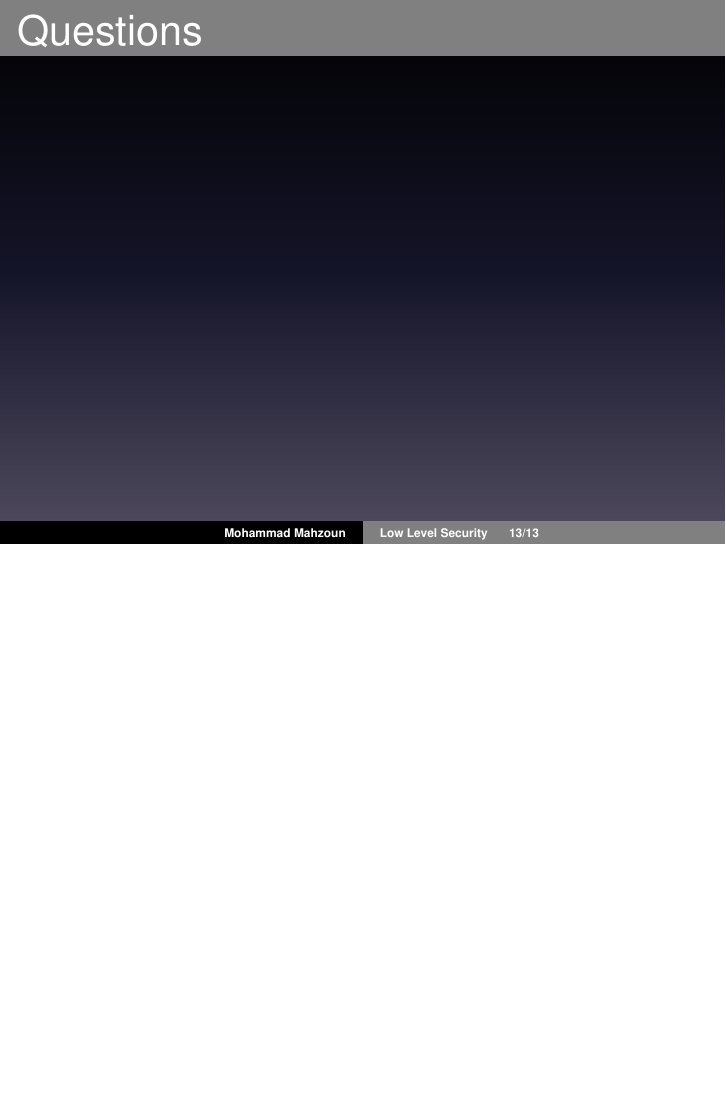
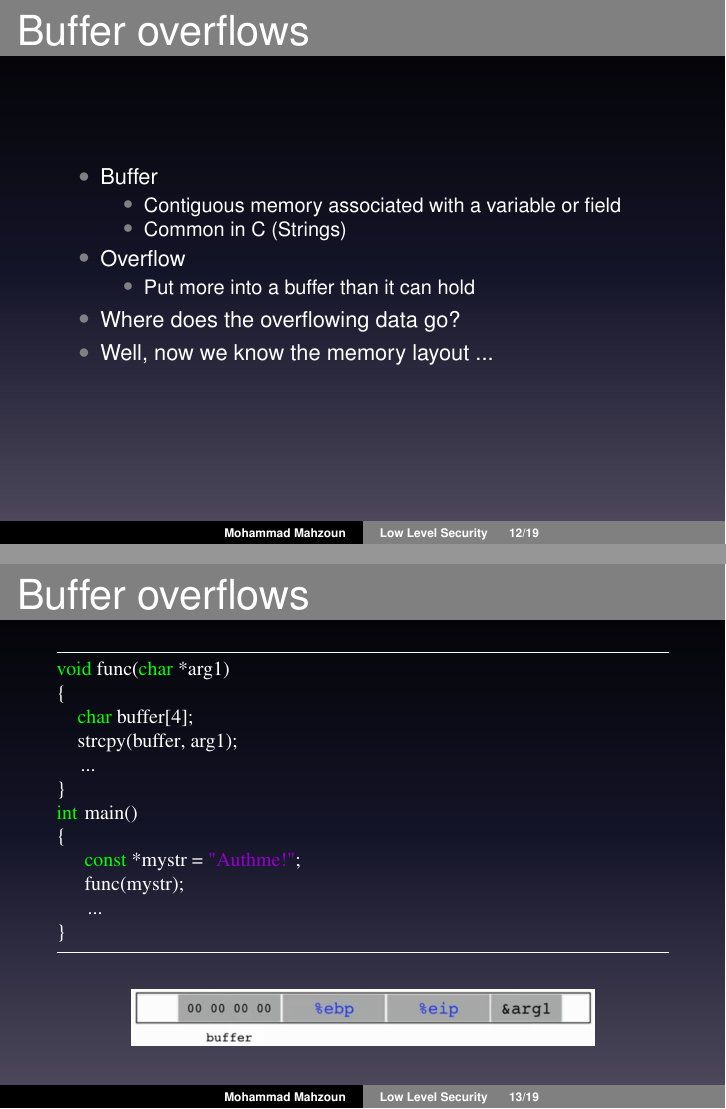
Before and after one commit to MRaoofnia/Presentations, LaTeX slides (BufferOverflow/beamer_demo.tex): page 13 of 13 before the commit and pages 12 and 13 of 19 after it, the two joined at a grey line, the shorter picture padded with empty space. Compiled offline with pdfLaTeX.

Commit message:
add buffer overflow to slides

```diff
--- a/BufferOverflow/beamer_demo.tex
+++ b/BufferOverflow/beamer_demo.tex
@@ -229,4 +229,54 @@ int main()
 
 
 \begin{frame}[fragile]
-  \frametitle{Returning from a function}
+  \frametitle{Buffer overflows}
+  \begin{itemize}
+  	\item Buffer
+  	\begin{itemize}
+  		\item Contiguous memory associated with a variable or field
+  		\item Common in C (Strings)
+  	\end{itemize}
+  	\item Overflow
+  	\begin{itemize}
+  		\item Put more into a buffer than it can hold
+  	\end{itemize}
+	\item Where does the overflowing data go?
+		\item Well, now we know the memory layout ...
+  \end{itemize}
+\end{frame}
+
+
+\begin{frame}[fragile]
+  \frametitle{Buffer overflows}
+\begin{lstlisting}
+void func(char *arg1)
+{
+   char buffer[4];
+   strcpy(buffer, arg1);
+   ...
+}
+int main()
+{
+    const *mystr = "Authme!";
+    func(mystr);
+    ...
+}
+\end{lstlisting}
+\begin{center}
+\includegraphics[scale=0.20]{stackff5.png}
+\end{center}
+
+\end{frame}
+
+\begin{frame}[fragile]
+  \frametitle{Buffer overflows}
+\begin{lstlisting}
+void func(char *arg1)
+{
+   char buffer[4];
+   strcpy(buffer, arg1);
+   ...
+}
+int main()
+{
+    const *mystr = "Authme!";
@@ -232,0 +295,11 @@ int main()
+  \frametitle{Buffer overflows}
+\begin{lstlisting}
+void func(char *arg1)
+{
+   char buffer[4];
+   strcpy(buffer, arg1);
+   ...
+}
+int main()
+{
+    const *mystr = "Authme!";
@@ -232,0 +319,12 @@ int main()
+  \frametitle{Buffer overflows}
+\begin{lstlisting}
+void func(char *arg1)
+{
+   int authenticated = 0
+   char buffer[4];
+   strcpy(buffer, arg1);
+   if(authenticated) { ...
+}
+int main()
+{
+    const *mystr = "Authme!";
```
Also changed, not shown: BufferOverflow/beamer_demo.pdf, BufferOverflow/stackff5.png (added), BufferOverflow/stackff6.png (added), BufferOverflow/stackff7.png (added), BufferOverflow/stackff8.png (added), BufferOverflow/stackff9.png (added), BufferOverflow/beamer_demo.tex (46 more changed lines).
